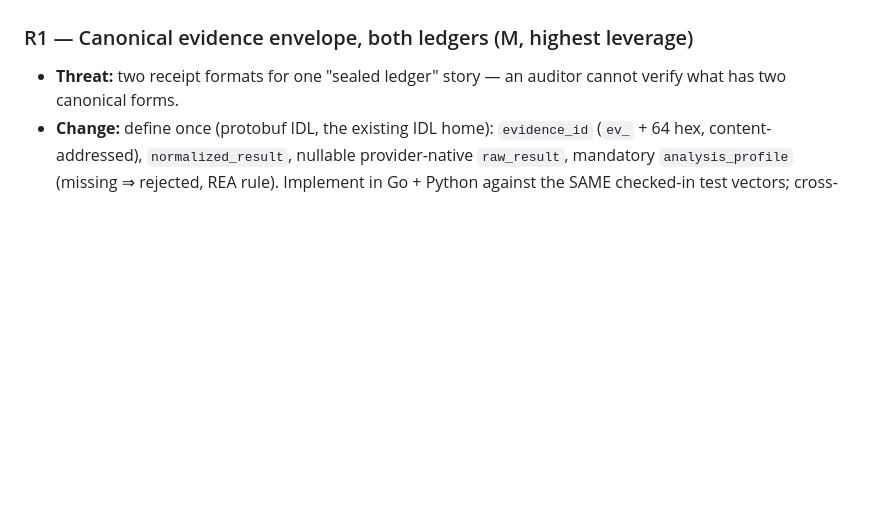
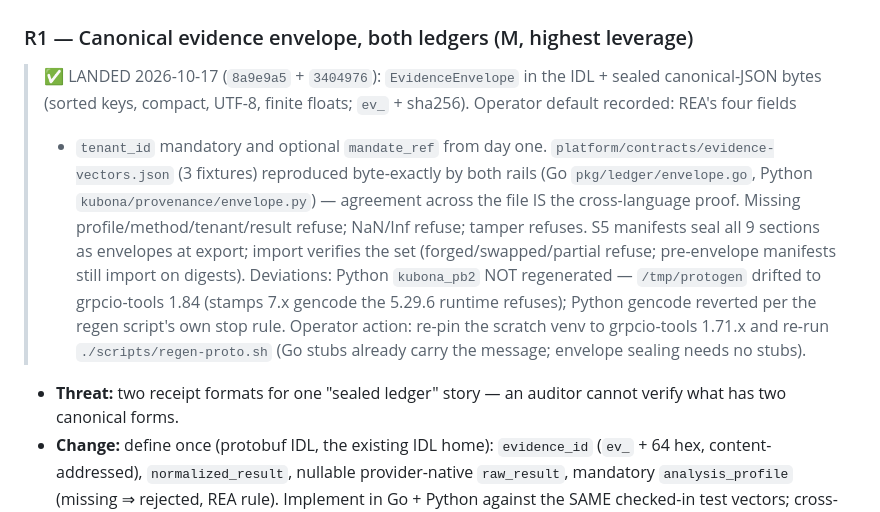
Before and after one commit to mainza-ai/kubona, a Markdown page: wiki/concepts/rea-adoption-plan.md, the part around the change. Rendered like a GitHub page; blank space fills up the shorter version.

Commit message:
docs(wiki): R1 landed-note + protogen drift operator action

```diff
--- a/wiki/concepts/rea-adoption-plan.md
+++ b/wiki/concepts/rea-adoption-plan.md
@@ -111,6 +111,24 @@ notes, never silent edits; rollback stated.
 - **Rollback:** revert workflow file (no code touched).
 
 ### R1 — Canonical evidence envelope, both ledgers (M, highest leverage)
+
+> ✅ LANDED 2026-10-17 (`8a9e9a5` + `3404976`): `EvidenceEnvelope` in the
+> IDL + sealed canonical-JSON bytes (sorted keys, compact, UTF-8, finite
+> floats; `ev_` + sha256). Operator default recorded: REA's four fields
+> + `tenant_id` mandatory and optional `mandate_ref` from day one.
+> `platform/contracts/evidence-vectors.json` (3 fixtures) reproduced
+> byte-exactly by both rails (Go `pkg/ledger/envelope.go`, Python
+> `kubona/provenance/envelope.py`) — agreement across the file IS the
+> cross-language proof. Missing profile/method/tenant/result refuse;
+> NaN/Inf refuse; tamper refuses. S5 manifests seal all 9 sections as
+> envelopes at export; import verifies the set (forged/swapped/partial
+> refuse; pre-envelope manifests still import on digests).
+> Deviations: Python `kubona_pb2` NOT regenerated — `/tmp/protogen`
+> drifted to grpcio-tools 1.84 (stamps 7.x gencode the 5.29.6 runtime
+> refuses); Python gencode reverted per the regen script's own stop
+> rule. Operator action: re-pin the scratch venv to grpcio-tools 1.71.x
+> and re-run `./scripts/regen-proto.sh` (Go stubs already carry the
+> message; envelope sealing needs no stubs).
 
 - **Threat:** two receipt formats for one "sealed ledger" story — an
   auditor cannot verify what has two canonical forms.
```
Also changed, not shown: wiki/log.md (+5 -0 lines).
